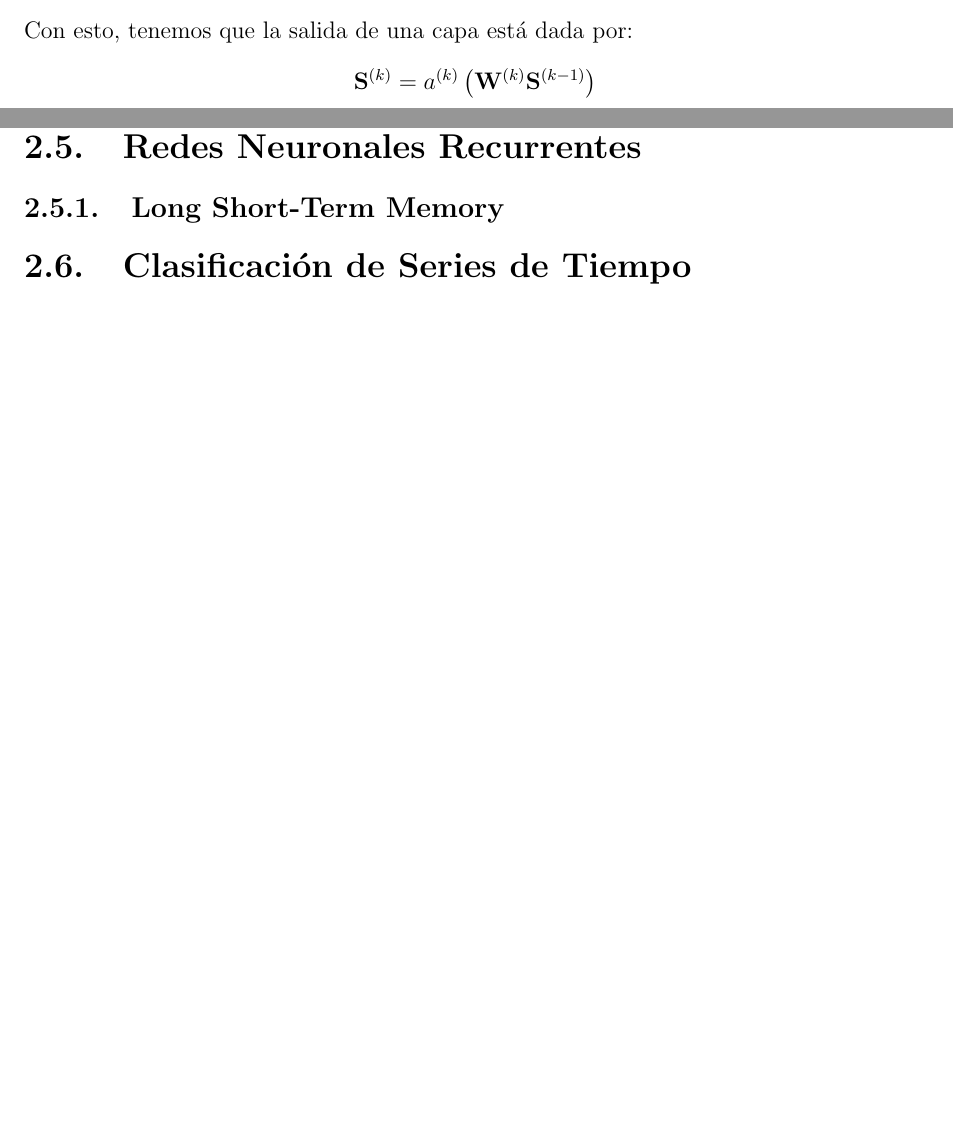
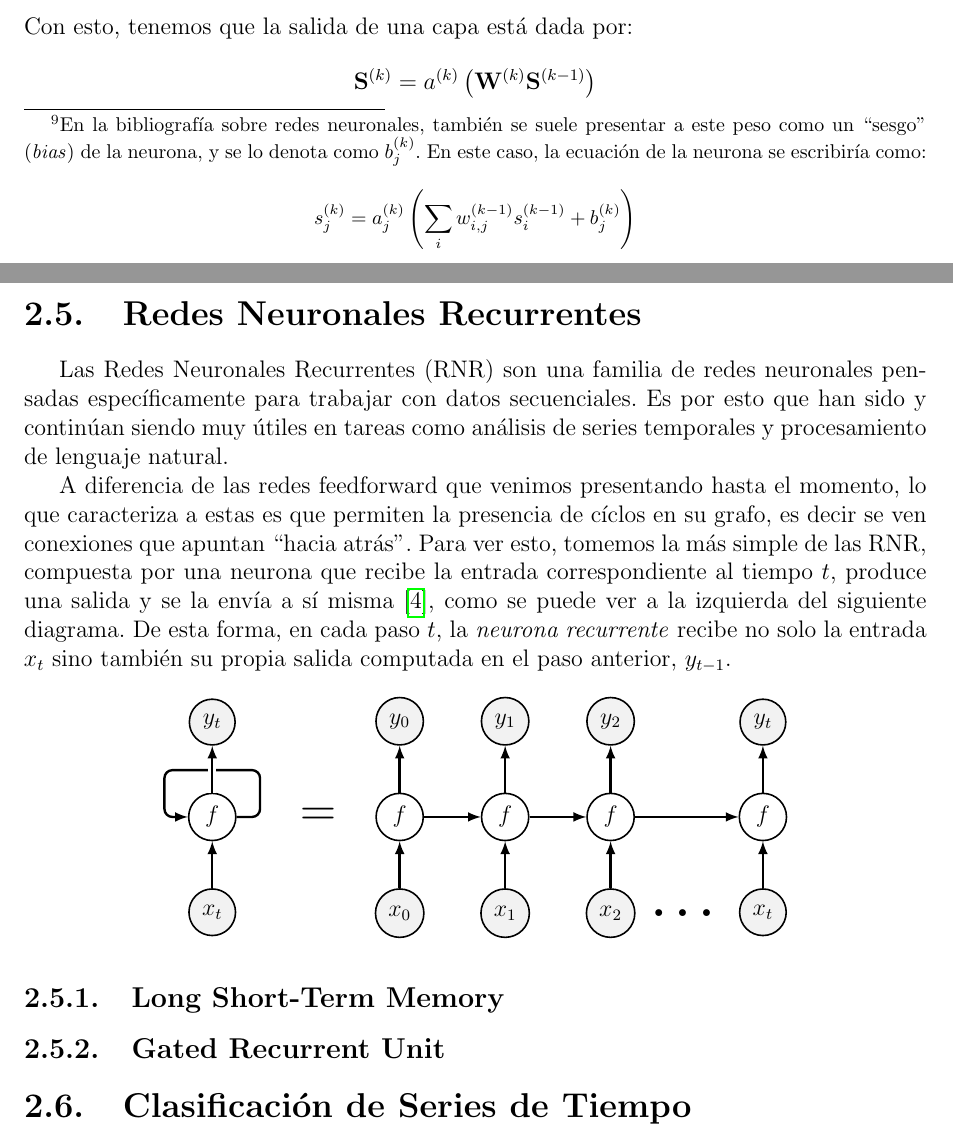
Before and after one commit to basbenja/TrabajoFinal, a LaTeX book (Escrito/main.tex, which reads Escrito/preamble.sty, Escrito/secciones/2-marco-teorico/3-rna.tex, Escrito/secciones/2-marco-teorico/4-recurrentes.tex): two parts of pages 33 and 39 of 53, joined at a grey line, cut so that both start at the same text, the shorter picture padded with empty space. Compiled offline with pdfLaTeX.

Commit message:
started recurrent neural networks

```diff
--- a/Escrito/preamble.sty
+++ b/Escrito/preamble.sty
@@ -54,7 +54,7 @@
 
 % STYLES
 \usepackage{tikz}
-\usetikzlibrary{babel, positioning, calc, arrows.meta}
+\usetikzlibrary{babel, positioning, calc, arrows.meta, chains}
 \tikzset{
     >=latex, % for default LaTeX arrow head
     node/.style={thick,circle,draw=myblue,minimum size=22,inner sep=0.5,outer sep=0.6},
--- a/Escrito/secciones/2-marco-teorico/3-rna.tex
+++ b/Escrito/secciones/2-marco-teorico/3-rna.tex
@@ -255,6 +255,14 @@ agregándolo podemos escribir la Ecuación \ref{eq:neuron} de forma vectorizada:
 donde \(\mathbf{W}^{(k)}_j\) es el vector de todos los pesos que se dirigen a la unidad \(j\) de
 la capa \(k\) (incluyendo \(w_{0,j}\)) y \(\mathbf{x}^{(k)}_j\) es el vector de todas las entradas
 de la unidad \(j\) de la capa \(k\) (incluyendo el 1 fijo de la neurona dummy).
+\footnotetext{En la bibliografía sobre redes neuronales, también se suele presentar
+a este peso como un ``sesgo'' (\textit{bias}) de la neurona, y se lo denota como
+\(b^{(k)}_j\). En este caso, la ecuación de la neurona se escribiría como:
+\[
+    s^{(k)}_j = a^{(k)}_j \left( \sum_i w^{(k-1)}_{i,j} s^{(k-1)}_i + b^{(k)}_j \right)
+\]
+}
+
 
 Si tomamos nuevamente a \(f^{(2)}_1\), tenemos:
 \begin{quote}
--- a/Escrito/secciones/2-marco-teorico/4-recurrentes.tex
+++ b/Escrito/secciones/2-marco-teorico/4-recurrentes.tex
@@ -2,8 +2,59 @@
 % \graphicspath{{\subfix{../images/}}}
 
 \begin{document}
+Las Redes Neuronales Recurrentes (RNR) son una familia de redes neuronales pensadas
+específicamente para trabajar con datos secuenciales. Es por esto que han sido y continúan
+siendo muy útiles en tareas como análisis de series temporales y procesamiento de
+lenguaje natural.
 
+A diferencia de las redes feedforward que venimos presentando hasta el momento, lo que
+caracteriza a estas es que permiten la presencia de cíclos en su grafo, es decir se ven
+conexiones que apuntan ``hacia atrás''. Para ver esto, tomemos la más simple de las RNR,
+compuesta por una neurona que recibe la entrada correspondiente al tiempo \(t\), produce
+una salida y se la envía a sí misma \cite{hands-on-ML-sklearn-tf}, como se puede ver
+a la izquierda del siguiente diagrama. De esta forma, en cada paso \(t\), la \textit{neurona
+recurrente} recibe no solo la entrada \(x_t\) sino también su propia salida computada
+en el paso anterior, \(y_{t-1}\).
+
+\begin{center}
+    \begin{tikzpicture}[
+        item/.style={circle,draw,thick,align=center},
+        itemc/.style={item,on chain,join}
+    ]
+        % Unenrolled RNN (on the right)
+        \begin{scope}[
+            start chain=going right,nodes=itemc,every
+            join/.style={-latex,very thick},local bounding box=chain
+        ]
+            \path node (f0) {\(f\)} node (f1) {\(f\)} node (f2) {\(f\)} node[xshift=2em] (ft)
+            {\(f\)};
+        \end{scope}
+        \foreach \X in {0,1,2,t}{
+            \draw[very thick,-latex] (f\X.north) -- ++ (0,2em)
+            node[above,item,fill=gray!10] (y\X) {\(y_\X\)};
+            \draw[very thick,latex-] (f\X.south) -- ++ (0,-2em)
+            node[below,item,fill=gray!10] (x\X) {\(x_\X\)};
+        }
+        \path (x2) -- (xt) node[midway,scale=2,font=\bfseries] {\dots};
+
+        % Equal sign
+        \node[left=1em of chain,scale=2] (eq) {\(=\)};
+
+        % Folded RNN (on the left)
+        \node[left=2em of eq,item] (f) {\(f\)};
+        \path (f.west) ++ (-1em,2em) coordinate (aux);
+        \draw[very thick,-latex,rounded corners] (f.east) -| ++ (1em,2em) -- (aux)
+        |- (f.west);
+        \draw[white,line width=0.8ex] (f.north) -- ++ (0,1.9em);
+        \draw[very thick,-latex] (f.north) -- ++ (0,2em)
+        node[above,item,fill=gray!10] {\(y_t\)};
+        \draw[very thick,latex-] (f.south) -- ++ (0,-2em)
+        node[below,item,fill=gray!10] {\(x_t\)};
+    \end{tikzpicture}
+\end{center}
 
 \subsection{Long Short-Term Memory}
 
+\subsection{Gated Recurrent Unit}
+
 \end{document}
```
Also changed, not shown: Escrito/figs/simple-rnn.png (added), Escrito/main.pdf, Escrito/secciones/2-marco-teorico/3-rna.tex (2 more changed lines).
